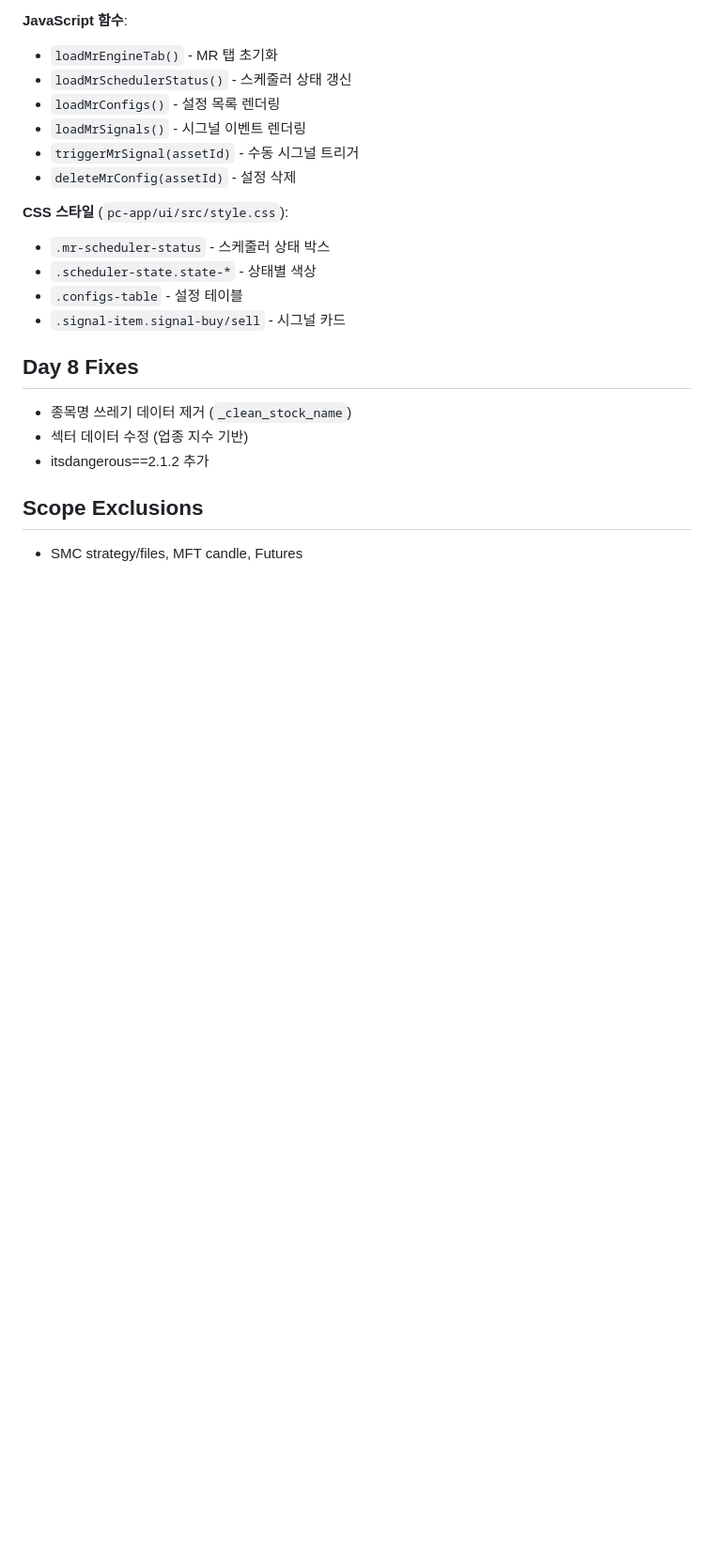
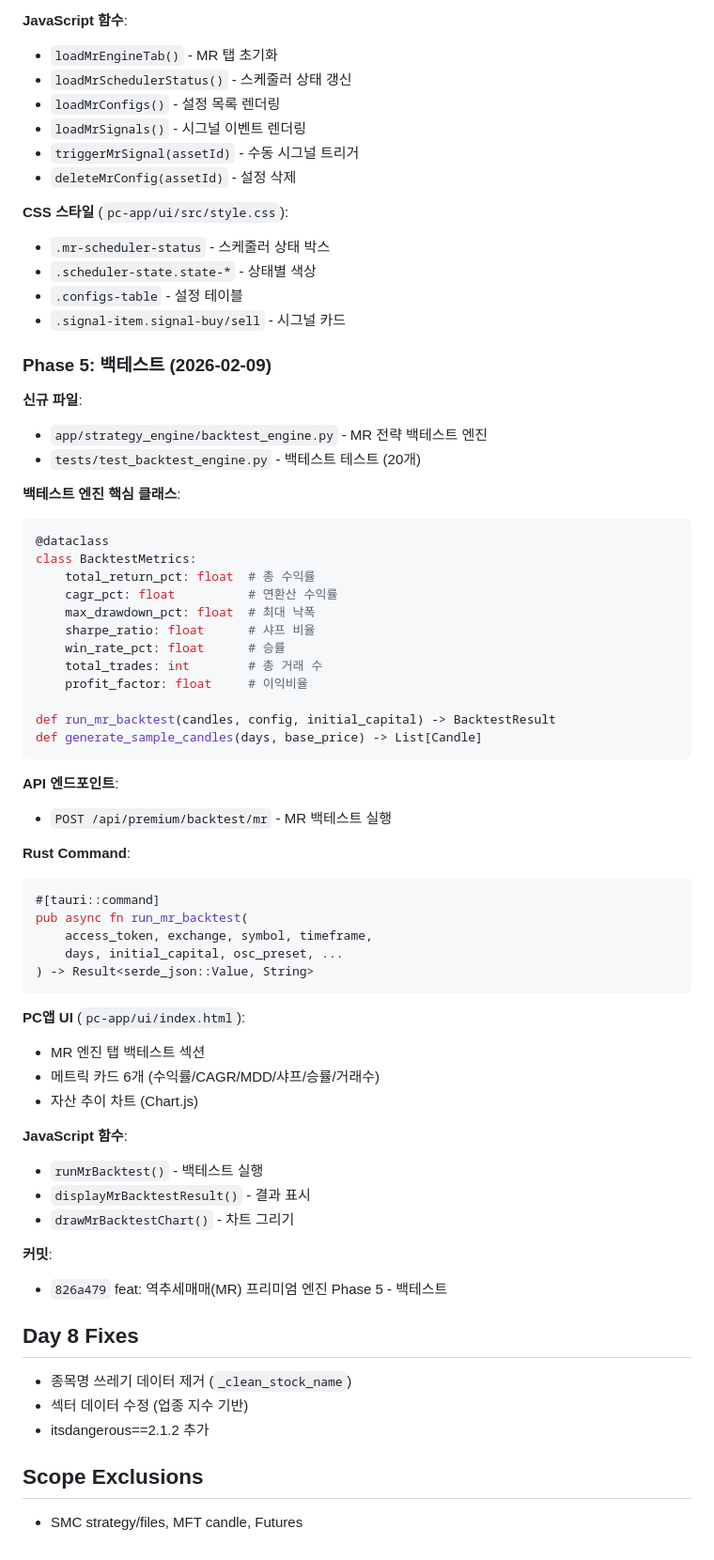
Before and after one commit to tantanpapa00/AUAT, a Markdown page: docs/SSOT_HEADER.md, the part around one of its changes. Shown at 94% size. Rendered like a GitHub page; blank space fills up the shorter version.

Commit message:
docs: SSOT Day 12 - Phase 5 (백테스트) 반영
Co-Authored-By: Claude Opus 4.5 <noreply@anthropic.com>

````diff
--- a/docs/SSOT_HEADER.md
+++ b/docs/SSOT_HEADER.md
@@ -424,6 +424,53 @@ get_signal_events         // 시그널 이벤트 조회
 - `.configs-table` - 설정 테이블
 - `.signal-item.signal-buy/sell` - 시그널 카드
 
+### Phase 5: 백테스트 (2026-02-09)
+
+**신규 파일**:
+- `app/strategy_engine/backtest_engine.py` - MR 전략 백테스트 엔진
+- `tests/test_backtest_engine.py` - 백테스트 테스트 (20개)
+
+**백테스트 엔진 핵심 클래스**:
+```python
+@dataclass
+class BacktestMetrics:
+    total_return_pct: float  # 총 수익률
+    cagr_pct: float          # 연환산 수익률
+    max_drawdown_pct: float  # 최대 낙폭
+    sharpe_ratio: float      # 샤프 비율
+    win_rate_pct: float      # 승률
+    total_trades: int        # 총 거래 수
+    profit_factor: float     # 이익비율
+
+def run_mr_backtest(candles, config, initial_capital) -> BacktestResult
+def generate_sample_candles(days, base_price) -> List[Candle]
+```
+
+**API 엔드포인트**:
+- `POST /api/premium/backtest/mr` - MR 백테스트 실행
+
+**Rust Command**:
+```rust
+#[tauri::command]
+pub async fn run_mr_backtest(
+    access_token, exchange, symbol, timeframe,
+    days, initial_capital, osc_preset, ...
+) -> Result<serde_json::Value, String>
+```
+
+**PC앱 UI** (`pc-app/ui/index.html`):
+- MR 엔진 탭 백테스트 섹션
+- 메트릭 카드 6개 (수익률/CAGR/MDD/샤프/승률/거래수)
+- 자산 추이 차트 (Chart.js)
+
+**JavaScript 함수**:
+- `runMrBacktest()` - 백테스트 실행
+- `displayMrBacktestResult()` - 결과 표시
+- `drawMrBacktestChart()` - 차트 그리기
+
+**커밋**:
+- `826a479` feat: 역추세매매(MR) 프리미엄 엔진 Phase 5 - 백테스트
+
 ## Day 8 Fixes
 - 종목명 쓰레기 데이터 제거 (`_clean_stock_name`)
 - 섹터 데이터 수정 (업종 지수 기반)
````
Also changed, not shown: other parts of docs/SSOT_HEADER.md (+1 -1 lines).
